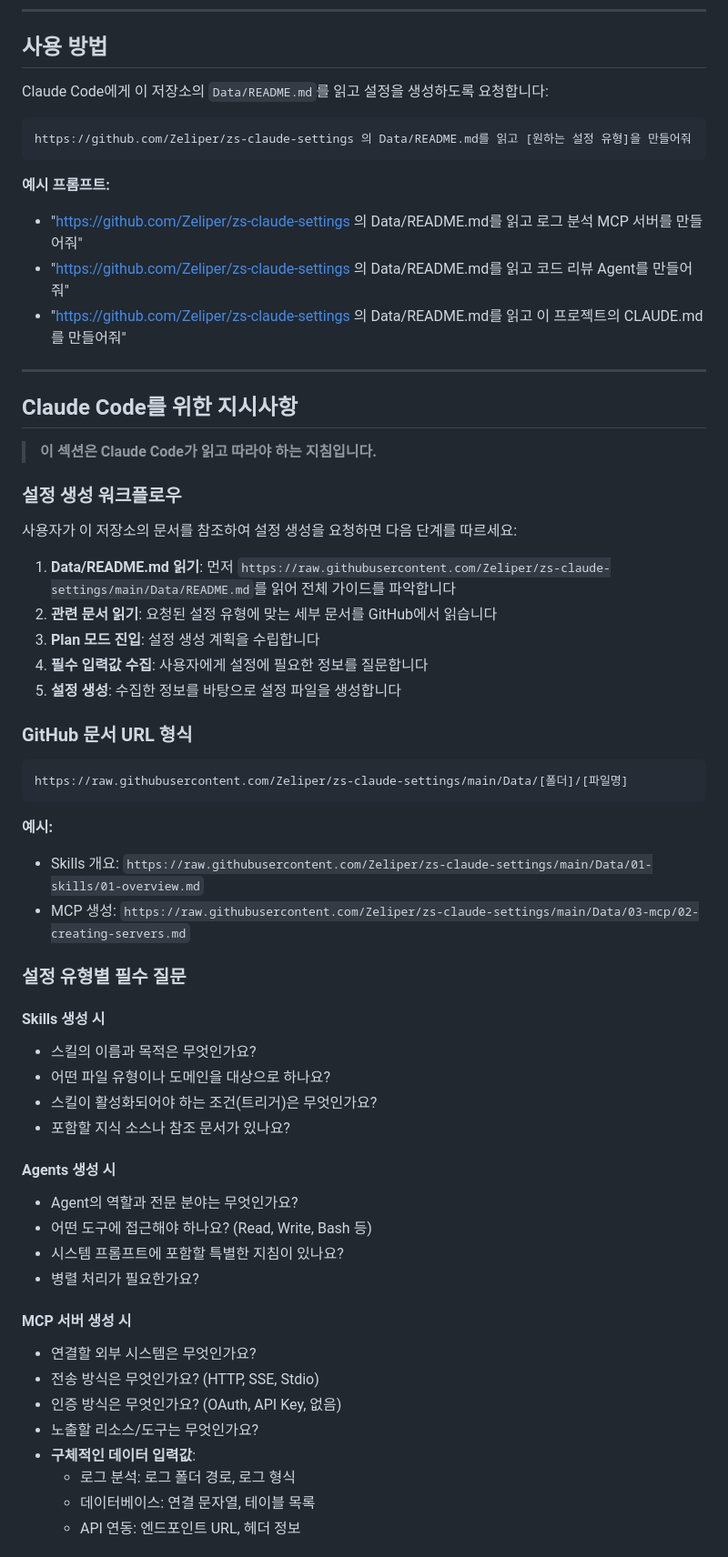
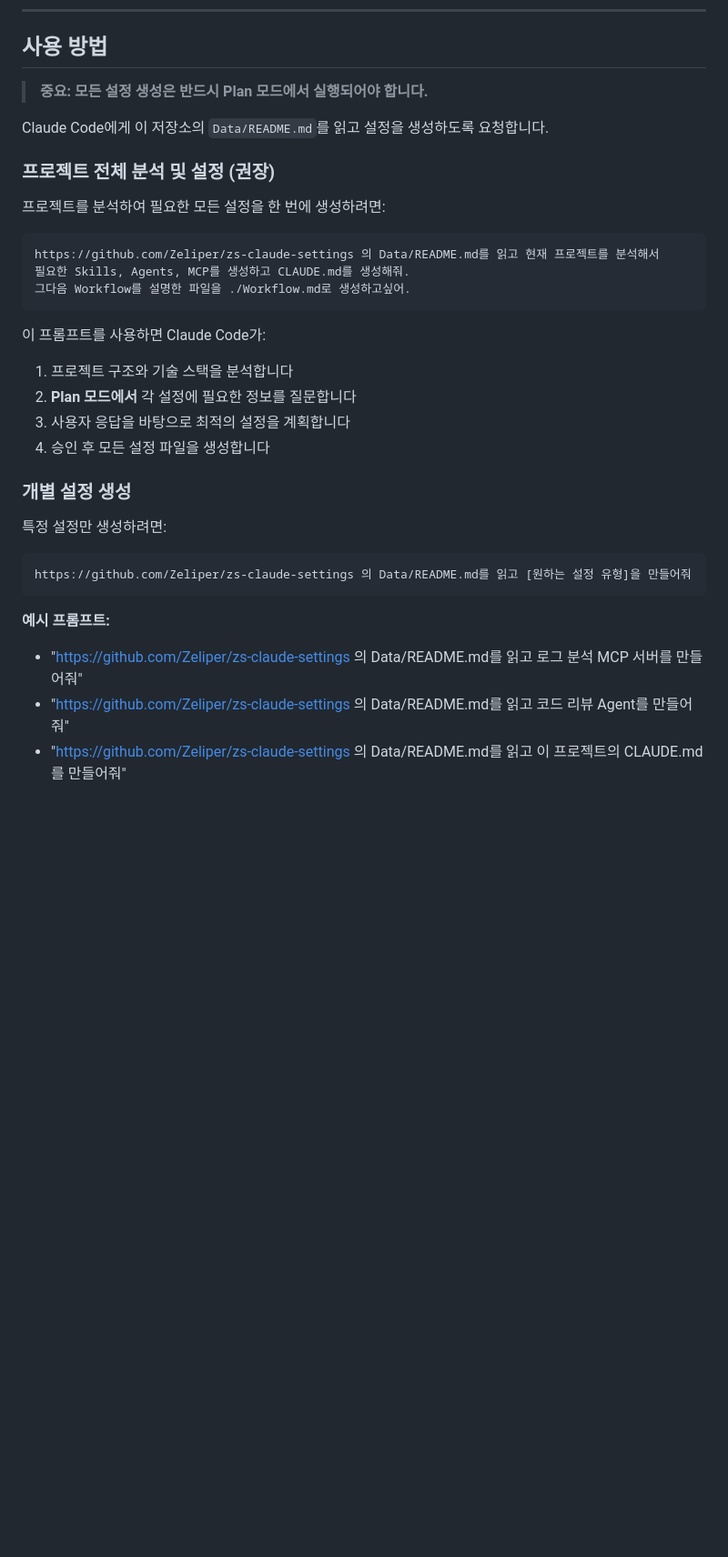
Before and after one commit to Zeliper/zs-claude-settings, a Markdown page: README.md, the part around one of its changes. Shown at 91% size. Rendered like a GitHub page; blank space fills up the shorter version.

````diff
--- a/README.md
+++ b/README.md
@@ -20,7 +20,29 @@ Claude Code 확장 기능(Skills, Agents, MCP, Workflows, CLAUDE.md) 설정 가
 
 ## 사용 방법
 
-Claude Code에게 이 저장소의 `Data/README.md`를 읽고 설정을 생성하도록 요청합니다:
+> **중요: 모든 설정 생성은 반드시 Plan 모드에서 실행되어야 합니다.**
+
+Claude Code에게 이 저장소의 `Data/README.md`를 읽고 설정을 생성하도록 요청합니다.
+
+### 프로젝트 전체 분석 및 설정 (권장)
+
+프로젝트를 분석하여 필요한 모든 설정을 한 번에 생성하려면:
+
+```
+https://github.com/Zeliper/zs-claude-settings 의 Data/README.md를 읽고 현재 프로젝트를 분석해서
+필요한 Skills, Agents, MCP를 생성하고 CLAUDE.md를 생성해줘.
+그다음 Workflow를 설명한 파일을 ./Workflow.md로 생성하고싶어.
+```
+
+이 프롬프트를 사용하면 Claude Code가:
+1. 프로젝트 구조와 기술 스택을 분석합니다
+2. **Plan 모드에서** 각 설정에 필요한 정보를 질문합니다
+3. 사용자 응답을 바탕으로 최적의 설정을 계획합니다
+4. 승인 후 모든 설정 파일을 생성합니다
+
+### 개별 설정 생성
+
+특정 설정만 생성하려면:
 
 ```
 https://github.com/Zeliper/zs-claude-settings 의 Data/README.md를 읽고 [원하는 설정 유형]을 만들어줘
@@ -30,54 +52,3 @@ https://github.com/Zeliper/zs-claude-settings 의 Data/README.md를 읽고 [원
 - "https://github.com/Zeliper/zs-claude-settings 의 Data/README.md를 읽고 로그 분석 MCP 서버를 만들어줘"
 - "https://github.com/Zeliper/zs-claude-settings 의 Data/README.md를 읽고 코드 리뷰 Agent를 만들어줘"
 - "https://github.com/Zeliper/zs-claude-settings 의 Data/README.md를 읽고 이 프로젝트의 CLAUDE.md를 만들어줘"
-
----
-
-## Claude Code를 위한 지시사항
-
-> **이 섹션은 Claude Code가 읽고 따라야 하는 지침입니다.**
-
-### 설정 생성 워크플로우
-
-사용자가 이 저장소의 문서를 참조하여 설정 생성을 요청하면 다음 단계를 따르세요:
-
-1. **Data/README.md 읽기**: 먼저 `https://raw.githubusercontent.com/Zeliper/zs-claude-settings/main/Data/README.md`를 읽어 전체 가이드를 파악합니다
-2. **관련 문서 읽기**: 요청된 설정 유형에 맞는 세부 문서를 GitHub에서 읽습니다
-3. **Plan 모드 진입**: 설정 생성 계획을 수립합니다
-4. **필수 입력값 수집**: 사용자에게 설정에 필요한 정보를 질문합니다
-5. **설정 생성**: 수집한 정보를 바탕으로 설정 파일을 생성합니다
-
-### GitHub 문서 URL 형식
-
-```
-https://raw.githubusercontent.com/Zeliper/zs-claude-settings/main/Data/[폴더]/[파일명]
-```
-
-**예시:**
-- Skills 개요: `https://raw.githubusercontent.com/Zeliper/zs-claude-settings/main/Data/01-skills/01-overview.md`
-- MCP 생성: `https://raw.githubusercontent.com/Zeliper/zs-claude-settings/main/Data/03-mcp/02-creating-servers.md`
-
-### 설정 유형별 필수 질문
-
-#### Skills 생성 시
-- 스킬의 이름과 목적은 무엇인가요?
-- 어떤 파일 유형이나 도메인을 대상으로 하나요?
-- 스킬이 활성화되어야 하는 조건(트리거)은 무엇인가요?
-- 포함할 지식 소스나 참조 문서가 있나요?
-
-#### Agents 생성 시
-- Agent의 역할과 전문 분야는 무엇인가요?
-- 어떤 도구에 접근해야 하나요? (Read, Write, Bash 등)
-- 시스템 프롬프트에 포함할 특별한 지침이 있나요?
-- 병렬 처리가 필요한가요?
-
-#### MCP 서버 생성 시
-- 연결할 외부 시스템은 무엇인가요?
-- 전송 방식은 무엇인가요? (HTTP, SSE, Stdio)
-- 인증 방식은 무엇인가요? (OAuth, API Key, 없음)
-- 노출할 리소스/도구는 무엇인가요?
-- **구체적인 데이터 입력값**:
-  - 로그 분석: 로그 폴더 경로, 로그 형식
-  - 데이터베이스: 연결 문자열, 테이블 목록
-  - API 연동: 엔드포인트 URL, 헤더 정보
-
````
Also changed, not shown: other parts of README.md (+0 -17 lines), Data/README.md (+78 -17 lines).
